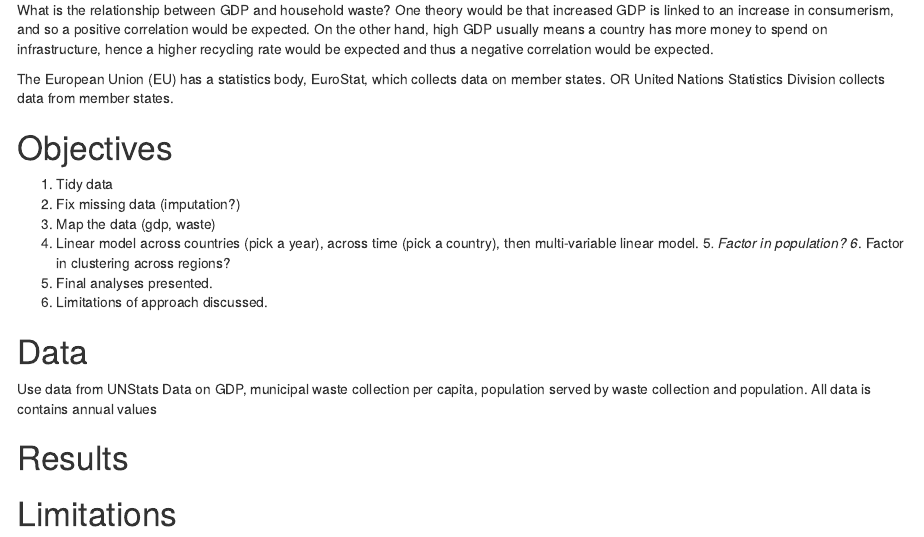
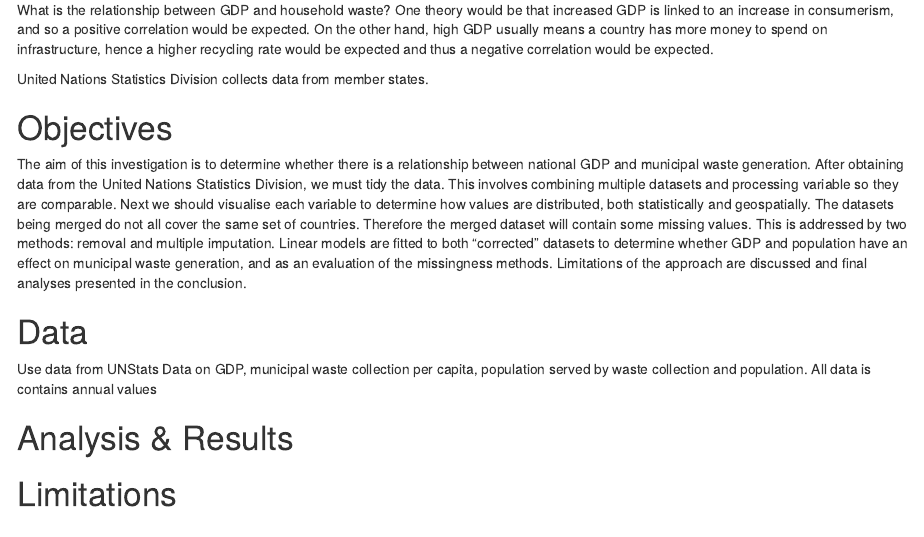
Before and after one commit to kaedonkers/mthm501_report, an R Markdown document (manuscript/mth501_report_kdonkers.Rmd): the page in a window 1100 px wide, from 240 px down. Rendered offline with R 4.5, knitr and Pandoc, with nearby package versions.

Commit message:
Objectives added

```diff
--- a/manuscript/mth501_report_kdonkers.Rmd
+++ b/manuscript/mth501_report_kdonkers.Rmd
@@ -23,21 +23,30 @@ What is the relationship between GDP and household waste?
 One theory would be that increased GDP is linked to an increase in consumerism, and so a positive correlation would be expected.
 On the other hand, high GDP usually means a country has more money to spend on infrastructure, hence a higher recycling rate would be expected and thus a negative correlation would be expected.
 
-The European Union (EU) has a statistics body, EuroStat, which collects data on member states.
-OR
 United Nations Statistics Division collects data from member states.
 
 # Objectives
-1. Tidy data
-2. Fix missing data (imputation?)
-3. Map the data (gdp, waste)
-4. Linear model across countries (pick a year), across time (pick a country), then multi-variable linear model.
-5*. Factor in population?
-6*. Factor in clustering across regions?
-7. Final analyses presented.
-8. Limitations of approach discussed.
+The aim of this investigation is to determine whether there is a relationship
+between national GDP and municipal waste generation.
+After obtaining data from the United Nations Statistics Division, we must tidy the data.
+This involves combining multiple datasets and processing variable so they are comparable.
+Next we should visualise each variable to determine how values are distributed,
+both statistically and geospatially.
+The datasets being merged do not all cover the same set of countries.
+Therefore the merged dataset will contain some missing values.
+This is addressed by two methods: removal and multiple imputation.
+Linear models are fitted to both "corrected" datasets to determine whether GDP and population have an effect on municipal waste generation,
+and as an evaluation of the missingness methods.
+Limitations of the approach are discussed and final analyses presented in the conclusion.
 
-
+<!-- 1. Tidy data -->
+<!-- 2. Map the data (gdp, waste) -->
+<!-- 3. Fix missing data (multiple imputation?) -->
+<!-- 4. Linear model across countries (pick a year), across time (pick a country), then multi-variable linear model. -->
+<!-- 5*. Factor in population? -->
+<!-- 6*. Factor in clustering across regions? -->
+<!-- 7. Final analyses presented. -->
+<!-- 8. Limitations of approach discussed. -->
 
 # Data
 Use data from UNStats
@@ -45,7 +54,8 @@ Data on GDP, municipal waste collection per capita, population served by waste c
 All data is contains annual values
 
 
-# Results
+
+# Analysis & Results
 
 # Limitations
 
```
